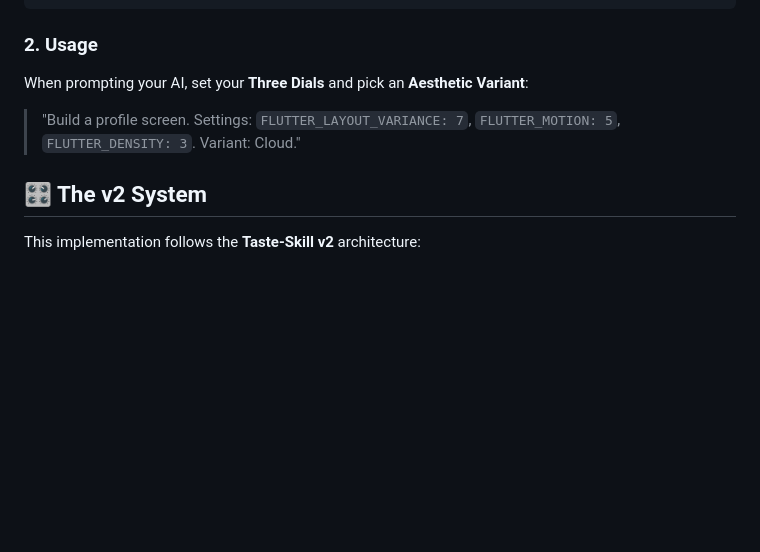
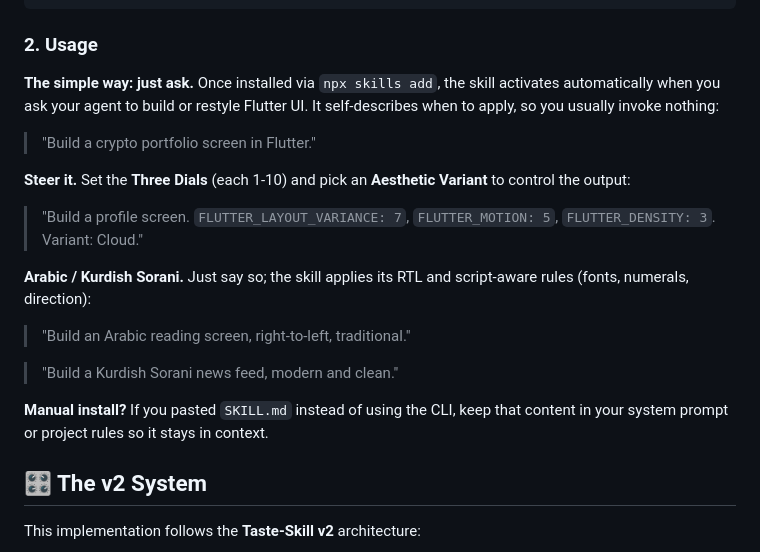
Before and after one commit to hooshyar/flutter-taste-skill, a Markdown page: README.md, the part around the change. GitHub-like rendering; blank space fills up the shorter version.

Commit message:
docs: rewrite Usage to reflect the npx-skills auto-activation flow
The old Usage section only showed a manual "dials" prompt and predated the
`npx skills add` install model. Rewrite it as three clear modes: just ask
(the skill auto-activates from its description), steer it (dials + variant),
and Arabic/Sorani RTL. Note the manual (paste SKILL.md) fallback.

Co-Authored-By: Claude Opus 4.8 <noreply@anthropic.com>

````diff
--- a/README.md
+++ b/README.md
@@ -41,9 +41,27 @@ dependencies:
 ```
 
 ### 2. Usage
-When prompting your AI, set your **Three Dials** and pick an **Aesthetic Variant**:
 
-> "Build a profile screen. Settings: `FLUTTER_LAYOUT_VARIANCE: 7`, `FLUTTER_MOTION: 5`, `FLUTTER_DENSITY: 3`. Variant: Cloud."
+**The simple way: just ask.** Once installed via `npx skills add`, the skill
+activates automatically when you ask your agent to build or restyle Flutter UI.
+It self-describes when to apply, so you usually invoke nothing:
+
+> "Build a crypto portfolio screen in Flutter."
+
+**Steer it.** Set the **Three Dials** (each 1-10) and pick an **Aesthetic
+Variant** to control the output:
+
+> "Build a profile screen. `FLUTTER_LAYOUT_VARIANCE: 7`, `FLUTTER_MOTION: 5`, `FLUTTER_DENSITY: 3`. Variant: Cloud."
+
+**Arabic / Kurdish Sorani.** Just say so; the skill applies its RTL and
+script-aware rules (fonts, numerals, direction):
+
+> "Build an Arabic reading screen, right-to-left, traditional."
+
+> "Build a Kurdish Sorani news feed, modern and clean."
+
+**Manual install?** If you pasted `SKILL.md` instead of using the CLI, keep that
+content in your system prompt or project rules so it stays in context.
 
 ## 🎛️ The v2 System
 This implementation follows the **Taste-Skill v2** architecture:
````
